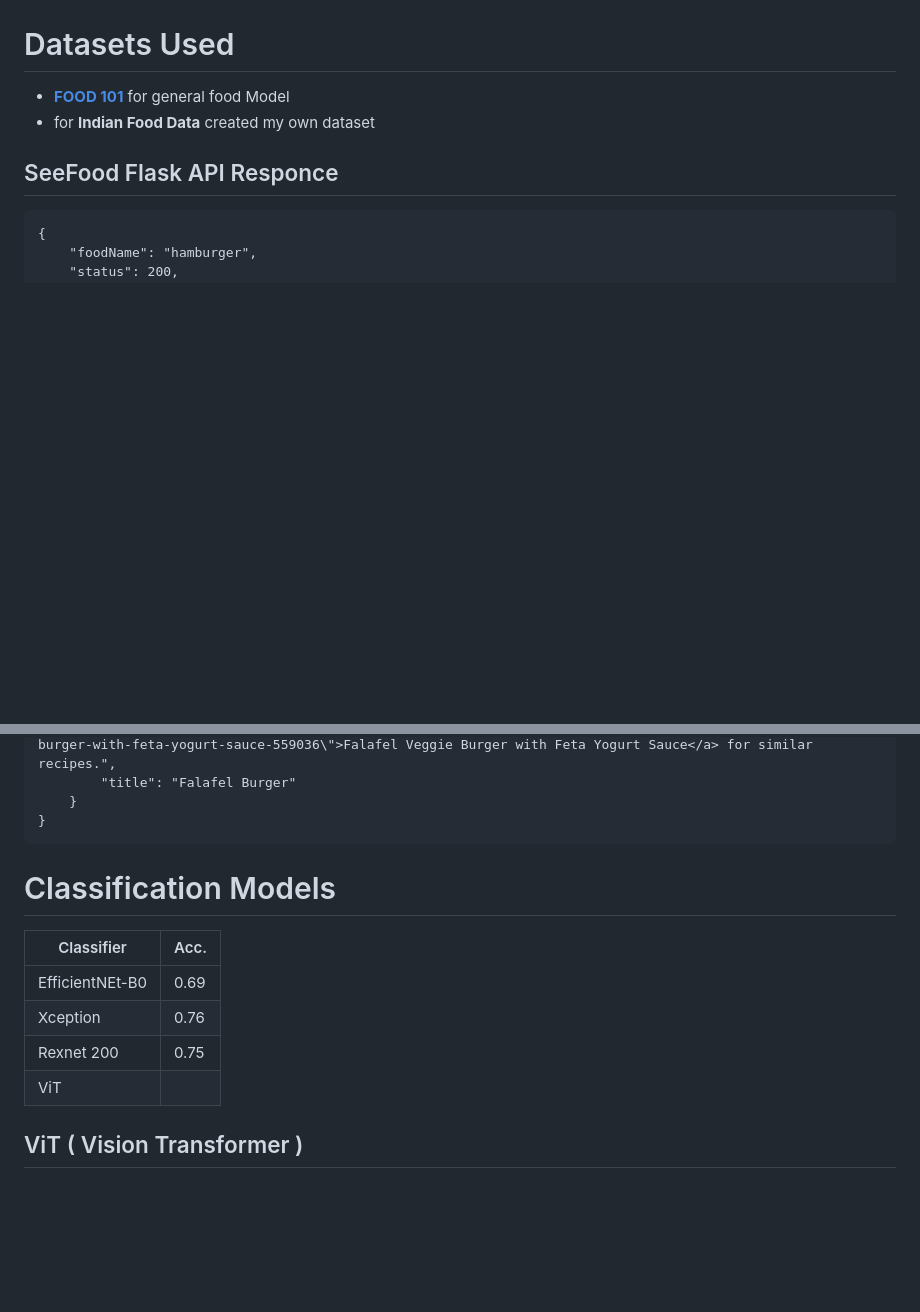
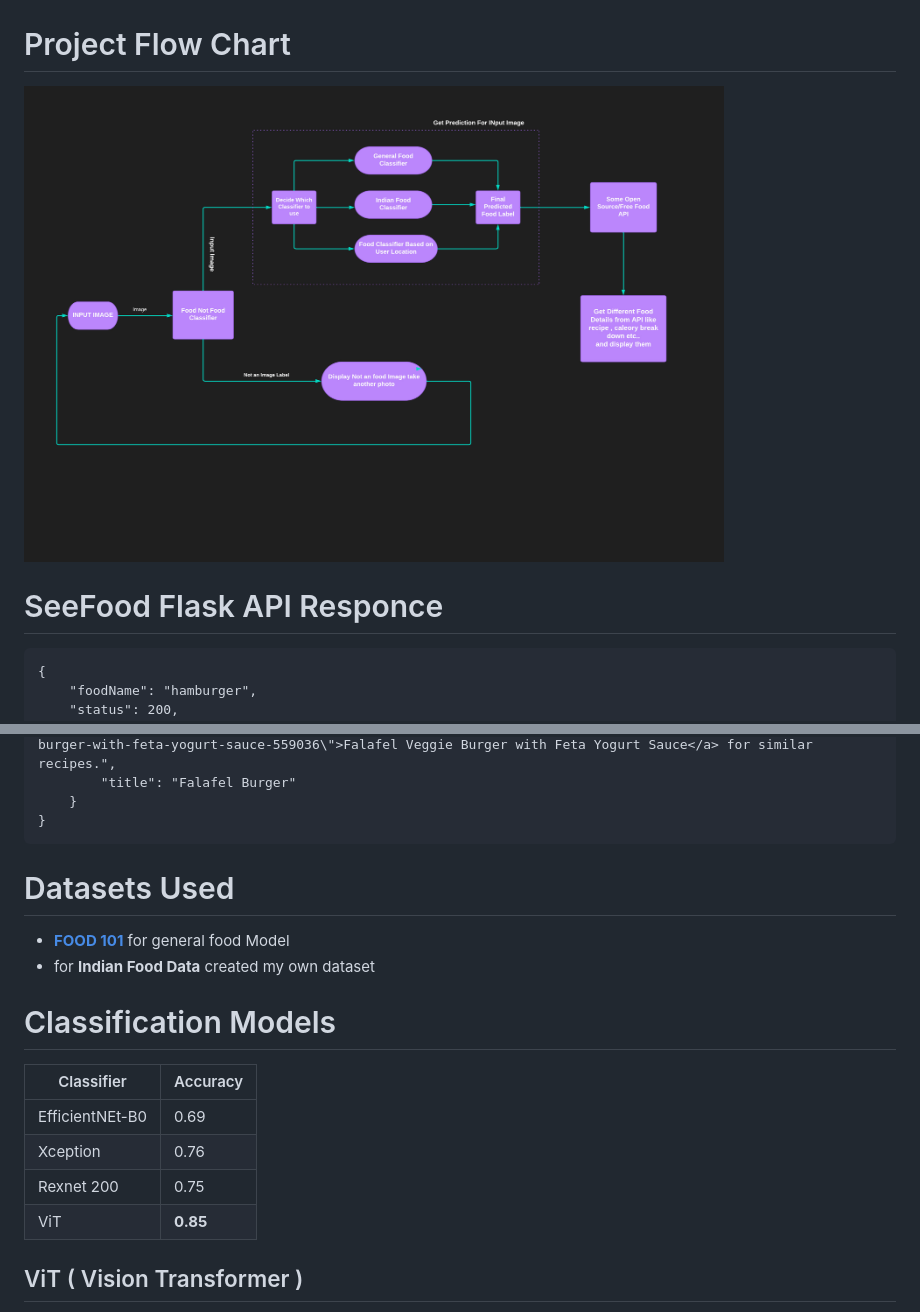
Before and after one commit to vishalrk1/SeeFood, a Markdown page: README.md, 2 parts joined by grey strips. GitHub-like rendering; pictures changed too: images/FlowChart.jpeg (added); blank space fills up the shorter version.

````diff
--- a/README.md
+++ b/README.md
@@ -8,12 +8,11 @@ Try Demo: **[Web App](https://huggingface.co/spaces/Vrk/SeeFood)**
   <img src="images/RecipeDetails.png" width="50%"/>
 </p>
 
-# Datasets Used
+# Project Flow Chart
 
-- **[FOOD 101](https://www.kaggle.com/dansbecker/food-101)** for general food Model
-- for **Indian Food Data** created my own dataset
+<img src="./images/FlowChart.jpeg" width="700px"></img>
 
-## SeeFood Flask API Responce
+# SeeFood Flask API Responce
 ```
 {
     "foodName": "hamburger",
@@ -46,14 +45,21 @@ Try Demo: **[Web App](https://huggingface.co/spaces/Vrk/SeeFood)**
 ```
 <!-- - **[Nutrition API](https://rapidapi.com/spoonacular/api/recipe-food-nutrition)** is used to get all the information of food -->
 
+
+# Datasets Used
+
+- **[FOOD 101](https://www.kaggle.com/dansbecker/food-101)** for general food Model
+- for **Indian Food Data** created my own dataset
+
+
 # Classification Models
 
-| Classifier          | Acc. |
+| Classifier          | Accuracy |
 |---------------------|------|
 | EfficientNEt-B0 | 0.69 |
 | Xception | 0.76 |
 | Rexnet 200 | 0.75|
-| ViT | |
+| ViT | **0.85** |
 
 ## ViT ( Vision Transformer )
 
````
Also changed, not shown: 3 other files.
